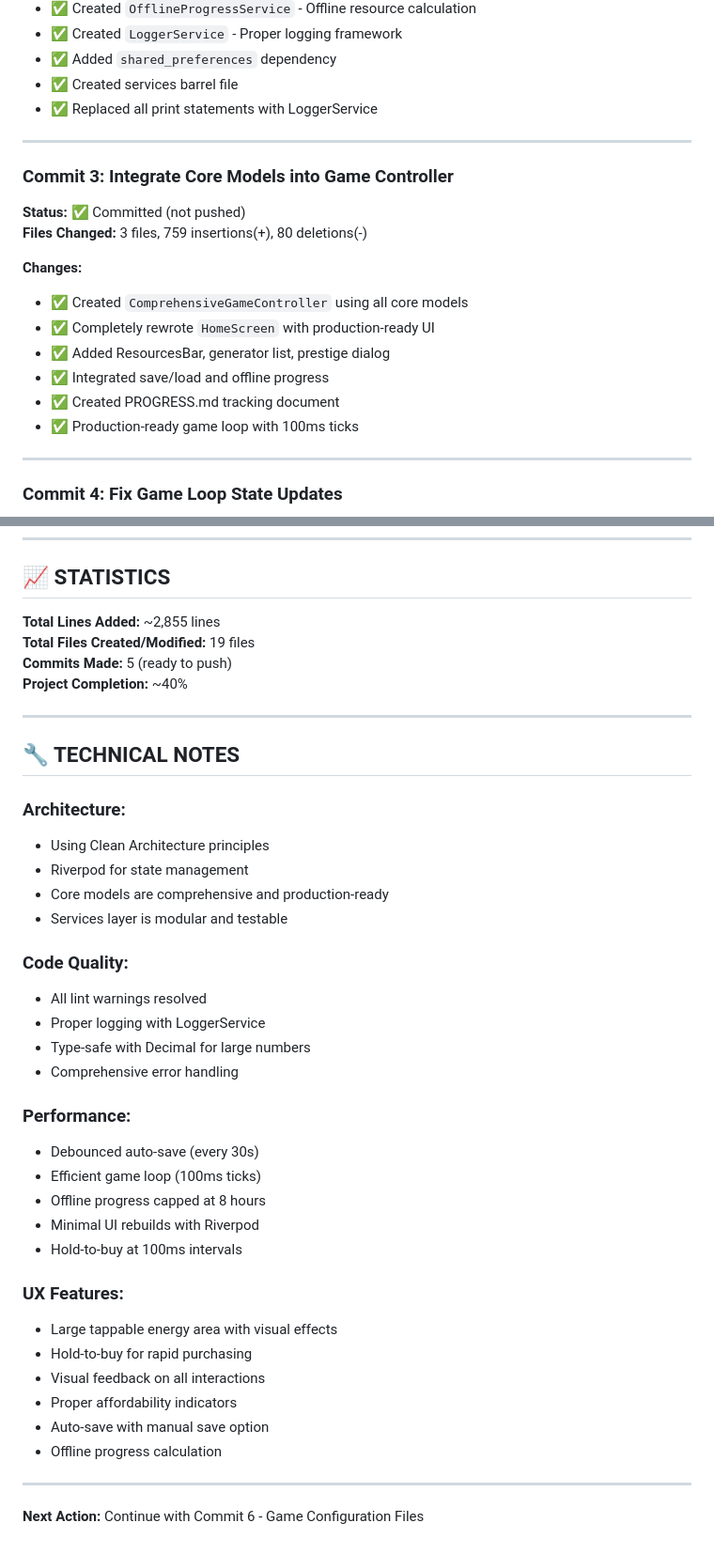
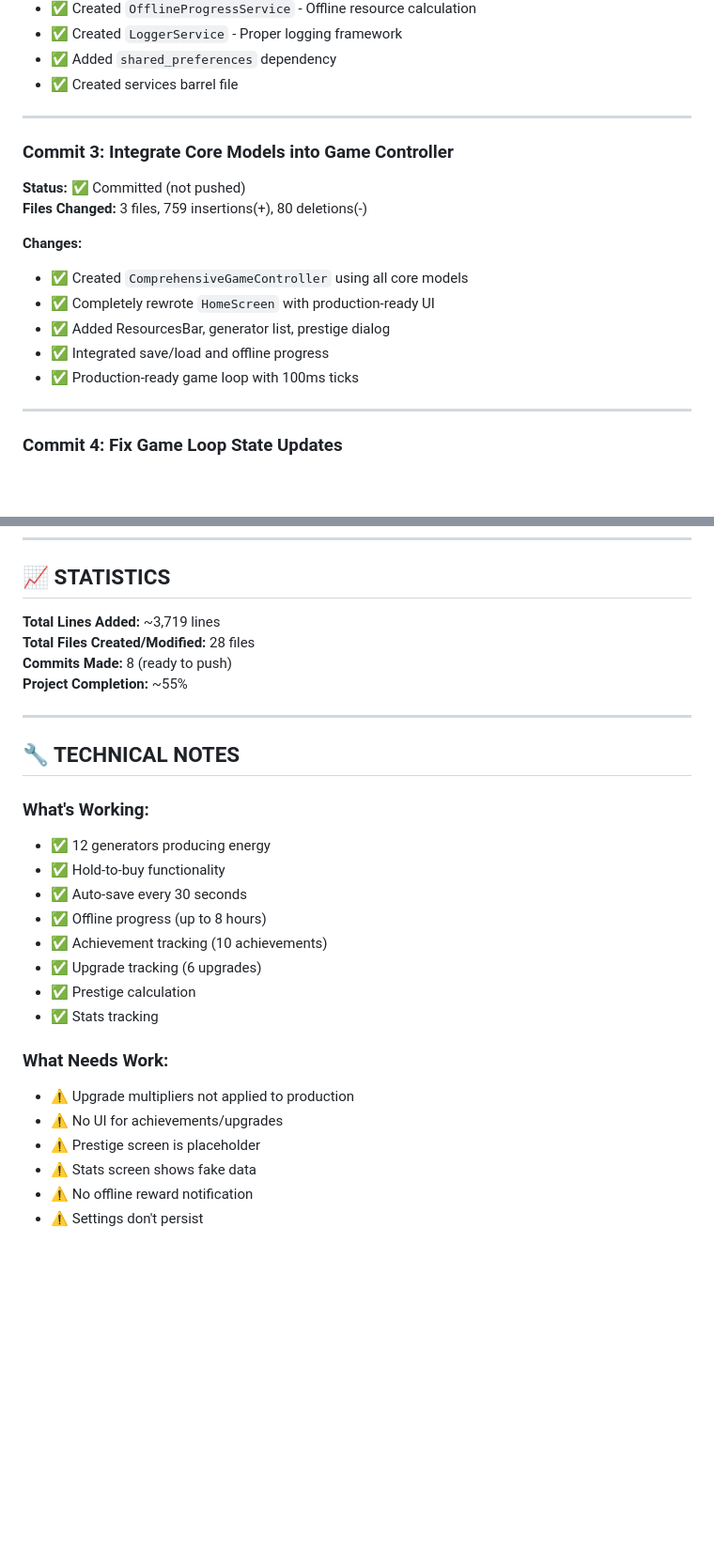
Before and after one commit to ThanhdatOris/idle_universe, a Markdown page: PROGRESS.md, 2 parts joined by grey strips. Shown at 94% size. Drawn GitHub-style; blank space fills up the shorter version.

```diff
--- a/PROGRESS.md
+++ b/PROGRESS.md
@@ -36,7 +36,6 @@
 - ✅ Created `LoggerService` - Proper logging framework
 - ✅ Added `shared_preferences` dependency
 - ✅ Created services barrel file
-- ✅ Replaced all print statements with LoggerService
 
 ---
 
@@ -51,7 +50,6 @@
 - ✅ Completely rewrote `HomeScreen` with production-ready UI
 - ✅ Added ResourcesBar, generator list, prestige dialog
 - ✅ Integrated save/load and offline progress
-- ✅ Created PROGRESS.md tracking document
 - ✅ Production-ready game loop with 100ms ticks
 
 ---
@@ -156,46 +252,31 @@
 
 ## 📈 STATISTICS
 
-**Total Lines Added:** ~2,855 lines
-**Total Files Created/Modified:** 19 files
-**Commits Made:** 5 (ready to push)
-**Project Completion:** ~40%
+**Total Lines Added:** ~3,719 lines
+**Total Files Created/Modified:** 28 files
+**Commits Made:** 8 (ready to push)
+**Project Completion:** ~55%
 
 ---
 
 ## 🔧 TECHNICAL NOTES
 
-### Architecture:
+### What's Working:
 
-- Using Clean Architecture principles
-- Riverpod for state management
-- Core models are comprehensive and production-ready
-- Services layer is modular and testable
+- ✅ 12 generators producing energy
+- ✅ Hold-to-buy functionality
+- ✅ Auto-save every 30 seconds
+- ✅ Offline progress (up to 8 hours)
+- ✅ Achievement tracking (10 achievements)
+- ✅ Upgrade tracking (6 upgrades)
+- ✅ Prestige calculation
+- ✅ Stats tracking
 
-### Code Quality:
+### What Needs Work:
 
-- All lint warnings resolved
-- Proper logging with LoggerService
-- Type-safe with Decimal for large numbers
-- Comprehensive error handling
-
-### Performance:
-
-- Debounced auto-save (every 30s)
-- Efficient game loop (100ms ticks)
-- Offline progress capped at 8 hours
-- Minimal UI rebuilds with Riverpod
-- Hold-to-buy at 100ms intervals
-
-### UX Features:
-
-- Large tappable energy area with visual effects
-- Hold-to-buy for rapid purchasing
-- Visual feedback on all interactions
-- Proper affordability indicators
-- Auto-save with manual save option
-- Offline progress calculation
-
----
-
-**Next Action:** Continue with Commit 6 - Game Configuration Files
+- ⚠️ Upgrade multipliers not applied to production
+- ⚠️ No UI for achievements/upgrades
+- ⚠️ Prestige screen is placeholder
+- ⚠️ Stats screen shows fake data
+- ⚠️ No offline reward notification
+- ⚠️ Settings don't persist
```
Also changed, not shown: other parts of PROGRESS.md (+147 -49 lines).
